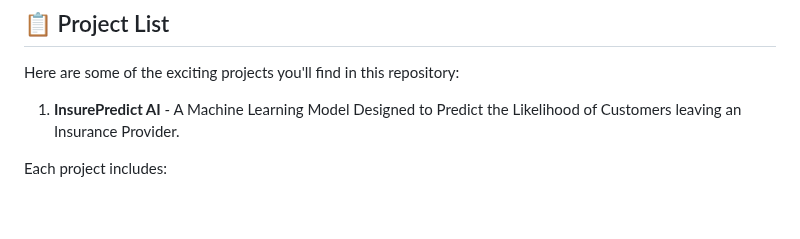
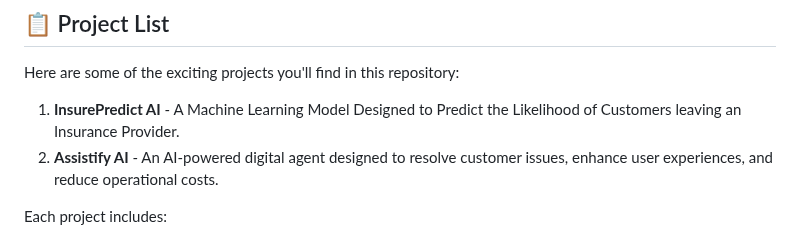
Before and after one commit to epochiiits/Epoch-Projects, a Markdown page: README.md, the part around the change. GitHub-like rendering; blank space fills up the shorter version.

```diff
--- a/README.md
+++ b/README.md
@@ -28,6 +28,10 @@ Feel free to explore, learn, and contribute to our projects! If you have any sug
 Here are some of the exciting projects you'll find in this repository:
 
 1. **InsurePredict AI** - A Machine Learning Model Designed to Predict the Likelihood of Customers leaving an Insurance Provider.
+2. **Assistify AI** - An AI-powered digital agent designed to resolve customer issues, enhance user experiences, and reduce operational costs.
+
+
+
 
 
 Each project includes:
```
